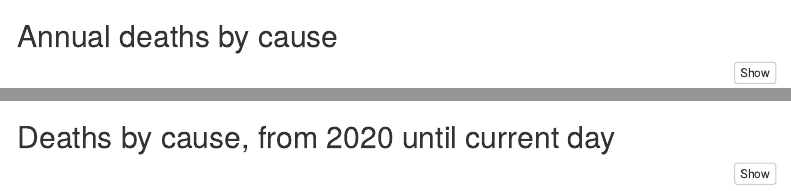
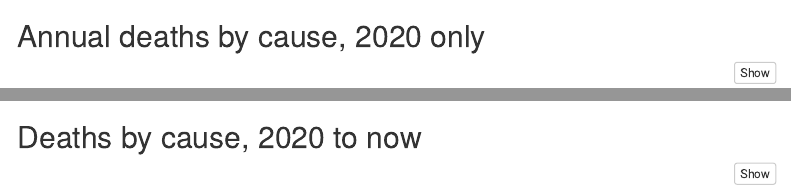
Before and after one commit to jsavinc/covid_nrs_place_of_death, an R Markdown document (covid_nrs_place_of_death_visualisations.Rmd): the page in a window 1100 px wide, from 7110 px down, and a second part further down, joined at a grey line. Rendered offline with R 4.5, knitr and Pandoc, with nearby package versions; some code elsewhere in the file could not run offline; menus at the side of the page are left out.

Commit message:
changed headings a bit so they make more sense

````diff
--- a/covid_nrs_place_of_death_visualisations.Rmd
+++ b/covid_nrs_place_of_death_visualisations.Rmd
@@ -1241,7 +1241,7 @@ table_deaths_by_cause_2020 %>%
 ```
 
 
-## Annual deaths by cause
+## Annual deaths by cause, 2020 only
 
 ```{r}
 (figure_annual_deaths_by_cause <-
@@ -1278,7 +1278,7 @@ save_output_file(filename = paste0(dir_outputs,"/figure_annual_deaths_by_cause")
 ```
 
 
-## Deaths by cause, from 2020 until current day
+## Deaths by cause, 2020 to now
 
 ```{r}
 (figure_deaths_by_cause <-
````
